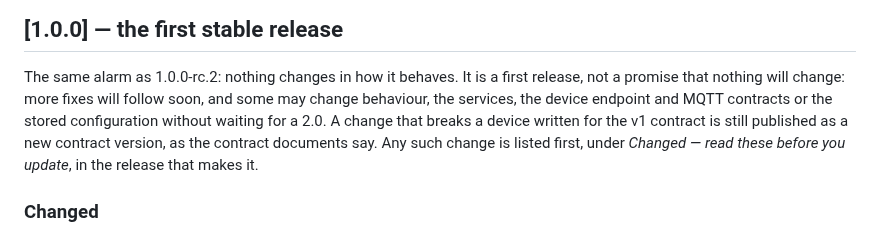
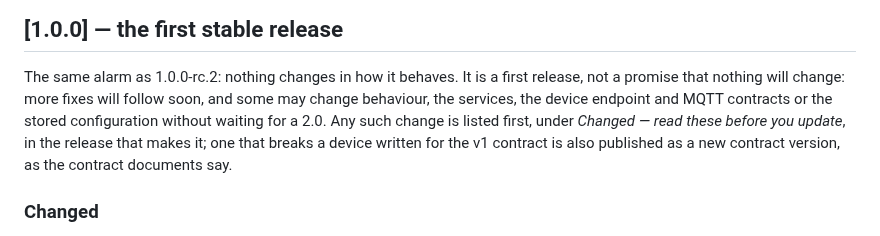
Before and after one commit to foyer-labs/Foyer-Home-Defender, a Markdown page: CHANGELOG.md, the part around the change. Drawn GitHub-style.

Commit message:
Keep the 1.0.0 entry's sentences in the order they refer
Co-Authored-By: Claude Opus 5.5 <noreply@anthropic.com>

```diff
--- a/CHANGELOG.md
+++ b/CHANGELOG.md
@@ -13,11 +13,11 @@ first, under *Changed — read these before you update*.
 The same alarm as 1.0.0-rc.2: nothing changes in how it behaves. It is a
 first release, not a promise that nothing will change: more fixes will follow
 soon, and some may change behaviour, the services, the device endpoint and
-MQTT contracts or the stored configuration without waiting for a 2.0. A change
-that breaks a device written for the v1 contract is still published as a new
-contract version, as the contract documents say.
-Any such change is listed first, under *Changed — read these before you
-update*, in the release that makes it.
+MQTT contracts or the stored configuration without waiting for a 2.0. Any
+such change is listed first, under *Changed — read these before you update*,
+in the release that makes it; one that breaks a device written for the v1
+contract is also published as a new contract version, as the contract
+documents say.
 
 ### Changed
 - The manifest names the integration's owner (`codeowners`), which HACS
```
